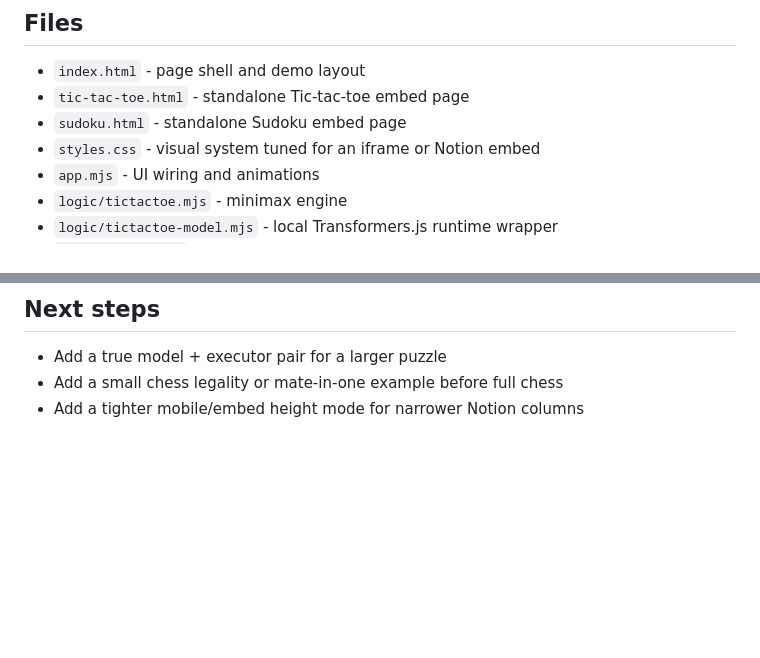
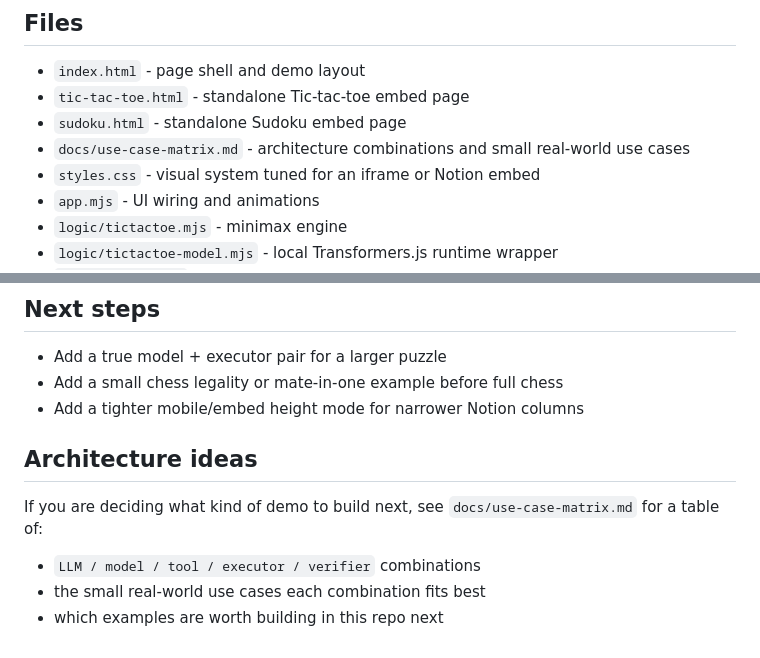
Before and after one commit to avirajkhare00/transformer-in-notion, a Markdown page: README.md, 2 parts joined by grey strips. Drawn GitHub-style; blank space fills up the shorter version.

Commit message:
Add architecture use-case matrix

```diff
--- a/README.md
+++ b/README.md
@@ -91,6 +91,7 @@ Then open `http://localhost:8000`.
 - `index.html` - page shell and demo layout
 - `tic-tac-toe.html` - standalone Tic-tac-toe embed page
 - `sudoku.html` - standalone Sudoku embed page
+- `docs/use-case-matrix.md` - architecture combinations and small real-world use cases
 - `styles.css` - visual system tuned for an iframe or Notion embed
 - `app.mjs` - UI wiring and animations
 - `logic/tictactoe.mjs` - minimax engine
@@ -158,3 +159,12 @@ loads directly with `WebAssembly.instantiate`.
 - Add a true model + executor pair for a larger puzzle
 - Add a small chess legality or mate-in-one example before full chess
 - Add a tighter mobile/embed height mode for narrower Notion columns
+
+## Architecture ideas
+
+If you are deciding what kind of demo to build next, see
+`docs/use-case-matrix.md` for a table of:
+
+- `LLM / model / tool / executor / verifier` combinations
+- the small real-world use cases each combination fits best
+- which examples are worth building in this repo next
```
Also changed, not shown: docs/use-case-matrix.md (added, +75 -0 lines).
